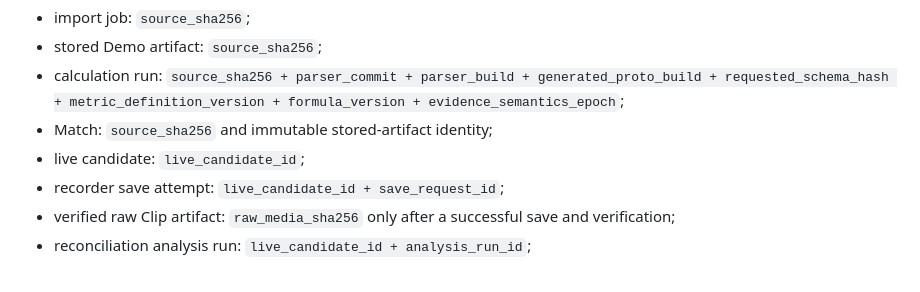
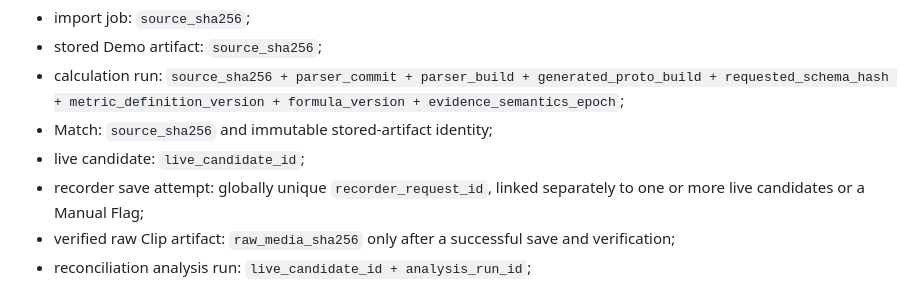
Before and after one commit to NtrpyDev/openfrag, a Markdown page: docs/post-match-pipeline.md, the part around the change. Drawn GitHub-style.

Commit message:
Align recorder request identity across triggers

```diff
--- a/docs/post-match-pipeline.md
+++ b/docs/post-match-pipeline.md
@@ -36,7 +36,7 @@ Idempotency keys are:
 - calculation run: `source_sha256 + parser_commit + parser_build + generated_proto_build + requested_schema_hash + metric_definition_version + formula_version + evidence_semantics_epoch`;
 - Match: `source_sha256` and immutable stored-artifact identity;
 - live candidate: `live_candidate_id`;
-- recorder save attempt: `live_candidate_id + save_request_id`;
+- recorder save attempt: globally unique `recorder_request_id`, linked separately to one or more live candidates or a Manual Flag;
 - verified raw Clip artifact: `raw_media_sha256` only after a successful save and verification;
 - reconciliation analysis run: `live_candidate_id + analysis_run_id`;
 
```
